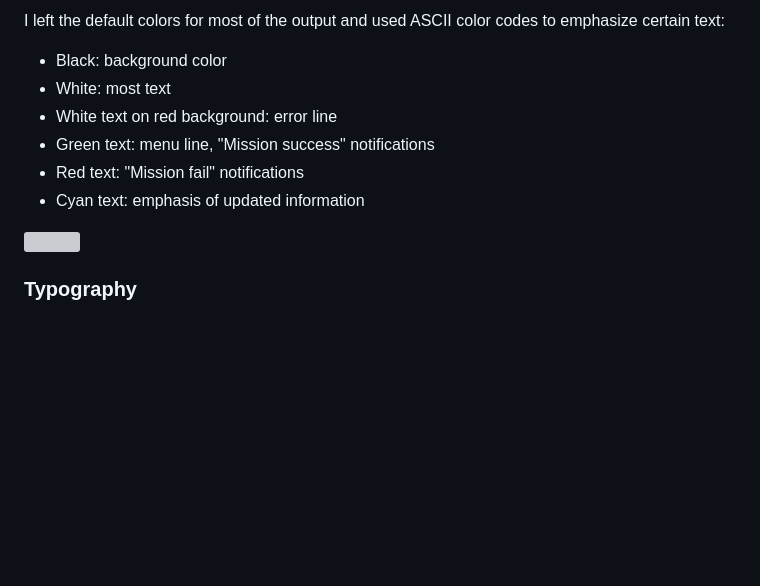
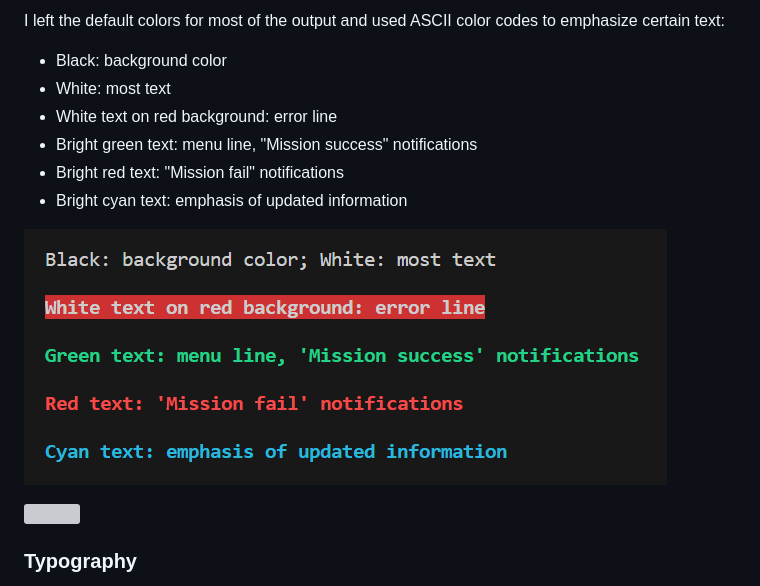
Before and after one commit to RikaIljina/PortfolioProject3, a Markdown page: README.md, the part around the change printed below. Rendered like a GitHub page; pictures changed too: assets/readme/palette.png (added); blank space fills up the shorter version; grey boxes are pictures that could not be loaded.

Commit message:
Readme: update Design section

```diff
--- a/README.md
+++ b/README.md
@@ -68,9 +66,11 @@ I left the default colors for most of the output and used ASCII color codes to e
 - Black: background color
 - White: most text
 - White text on red background: error line
-- Green text: menu line, "Mission success" notifications
-- Red text: "Mission fail" notifications
-- Cyan text: emphasis of updated information
+- Bright green text: menu line, "Mission success" notifications
+- Bright red text: "Mission fail" notifications
+- Bright cyan text: emphasis of updated information
+
+![Game palette](assets/readme/palette.png)
 
 <img src="assets/readme/readme_design.png" width="300" alt="">
 
```
Also changed, not shown: other parts of README.md (+0 -2 lines), 1 other file.
